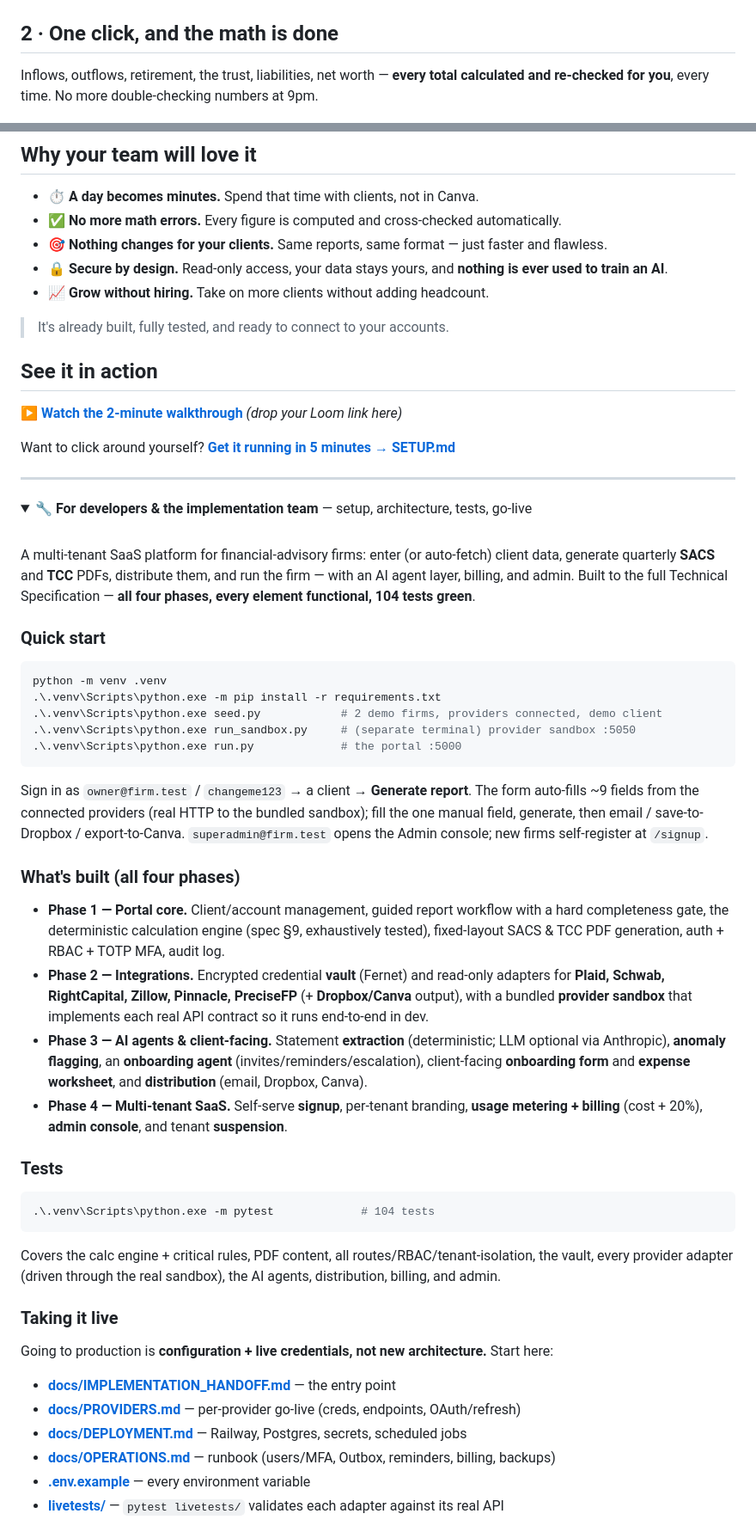
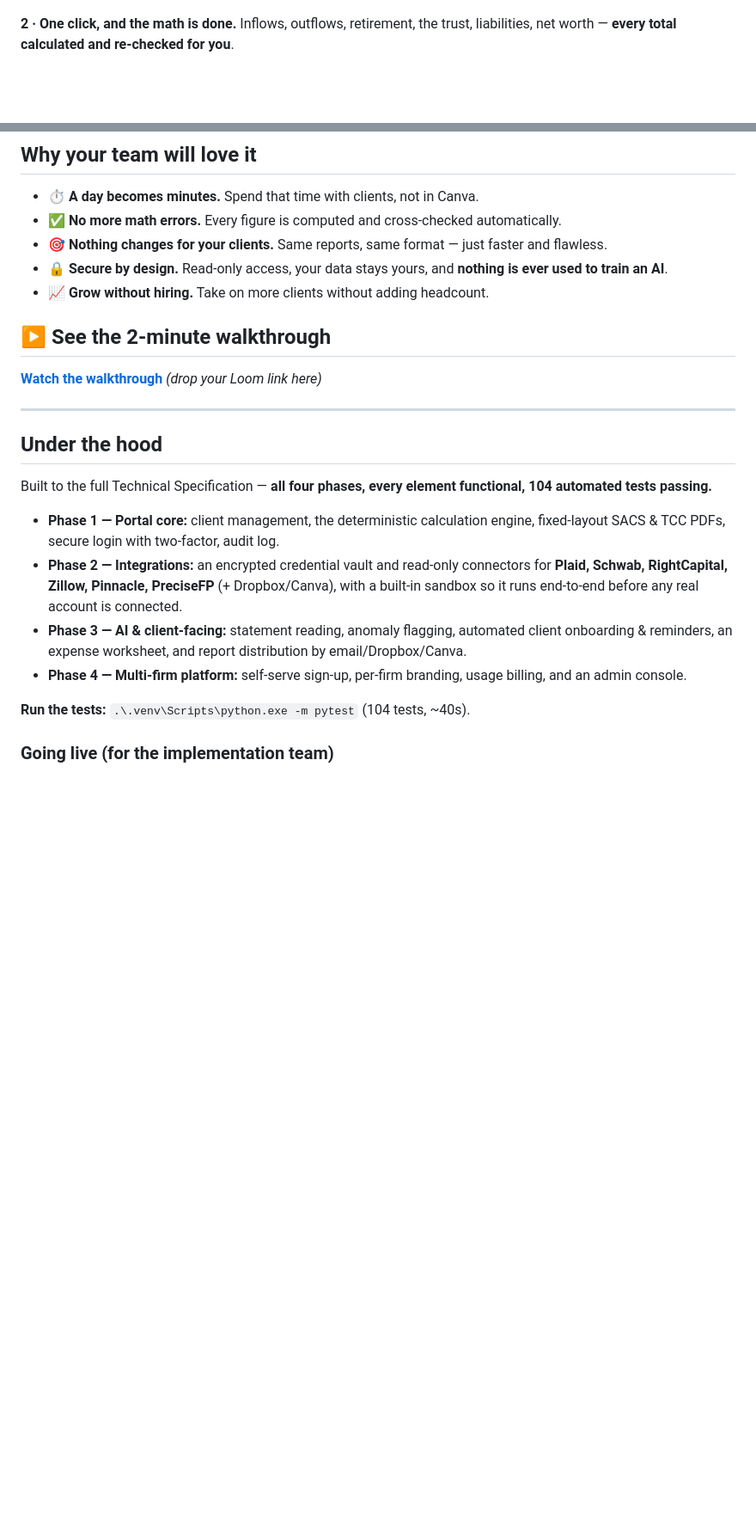
Before and after one commit to bhengubv/sagan-aw-client-portal, a Markdown page: README.md, 2 parts joined by grey strips. Shown at 86% size. Rendered like a GitHub page; folded sections open; blank space fills up the shorter version.

````diff
--- a/README.md
+++ b/README.md
@@ -15,9 +16,8 @@ The portal reaches into **Plaid, Schwab, RightCapital, Zillow and Pinnacle**, pu
 
 ![Balances auto-filled from your connected providers, each tagged with its source](docs/img/autofill.png)
 
-## 2 · One click, and the math is done
-
-Inflows, outflows, retirement, the trust, liabilities, net worth — **every total calculated and re-checked for you**, every time. No more double-checking numbers at 9pm.
+**2 · One click, and the math is done.**
+Inflows, outflows, retirement, the trust, liabilities, net worth — **every total calculated and re-checked for you**.
 
 ![Report ready — every total computed, ready to download or send](docs/img/review.png)
 
@@ -39,72 +90,22 @@ Pixel-perfect **SACS** (cash-flow) and **TCC** (net-worth) PDFs — exactly the
 - **🔒 Secure by design.** Read-only access, your data stays yours, and **nothing is ever used to train an AI**.
 - **📈 Grow without hiring.** Take on more clients without adding headcount.
 
-> It's already built, fully tested, and ready to connect to your accounts.
+## ▶️ See the 2-minute walkthrough
 
-## See it in action
-
-▶️ **[Watch the 2-minute walkthrough](#)**  *(drop your Loom link here)*
-
-Want to click around yourself? **[Get it running in 5 minutes → SETUP.md](SETUP.md)**
+**[Watch the walkthrough](#)**  *(drop your Loom link here)*
 
 ---
 
-<details>
-<summary><strong>🔧 For developers &amp; the implementation team</strong> — setup, architecture, tests, go-live</summary>
+## Under the hood
 
-<br>
+Built to the full Technical Specification — **all four phases, every element functional, 104 automated tests passing.**
 
-A multi-tenant SaaS platform for financial-advisory firms: enter (or auto-fetch) client data,
-generate quarterly **SACS** and **TCC** PDFs, distribute them, and run the firm — with an AI
-agent layer, billing, and admin. Built to the full Technical Specification — **all four phases,
-every element functional, 104 tests green**.
+- **Phase 1 — Portal core:** client management, the deterministic calculation engine, fixed-layout SACS & TCC PDFs, secure login with two-factor, audit log.
+- **Phase 2 — Integrations:** an encrypted credential vault and read-only connectors for **Plaid, Schwab, RightCapital, Zillow, Pinnacle, PreciseFP** (+ Dropbox/Canva), with a built-in sandbox so it runs end-to-end before any real account is connected.
+- **Phase 3 — AI & client-facing:** statement reading, anomaly flagging, automated client onboarding & reminders, an expense worksheet, and report distribution by email/Dropbox/Canva.
+- **Phase 4 — Multi-firm platform:** self-serve sign-up, per-firm branding, usage billing, and an admin console.
 
-### Quick start
+**Run the tests:** `.\.venv\Scripts\python.exe -m pytest` (104 tests, ~40s).
 
-```powershell
-python -m venv .venv
-.\.venv\Scripts\python.exe -m pip install -r requirements.txt
-.\.venv\Scripts\python.exe seed.py            # 2 demo firms, providers connected, demo client
-.\.venv\Scripts\python.exe run_sandbox.py     # (separate terminal) provider sandbox :5050
-.\.venv\Scripts\python.exe run.py             # the portal :5000
-```
+### Going live (for the implementation team)
 
-Sign in as `owner@firm.test` / `changeme123` → a client → **Generate report**. The form
-auto-fills ~9 fields from the connected providers (real HTTP to the bundled sandbox); fill the
-one manual field, generate, then email / save-to-Dropbox / export-to-Canva. `superadmin@firm.test`
-opens the Admin console; new firms self-register at `/signup`.
-
-### What's built (all four phases)
-
-- **Phase 1 — Portal core.** Client/account management, guided report workflow with a hard
-  completeness gate, the deterministic calculation engine (spec §9, exhaustively tested),
-  fixed-layout SACS &amp; TCC PDF generation, auth + RBAC + TOTP MFA, audit log.
-- **Phase 2 — Integrations.** Encrypted credential **vault** (Fernet) and read-only adapters for
-  **Plaid, Schwab, RightCapital, Zillow, Pinnacle, PreciseFP** (+ **Dropbox/Canva** output),
-  with a bundled **provider sandbox** that implements each real API contract so it runs end-to-end in dev.
-- **Phase 3 — AI agents &amp; client-facing.** Statement **extraction** (deterministic; LLM optional
-  via Anthropic), **anomaly flagging**, an **onboarding agent** (invites/reminders/escalation),
-  client-facing **onboarding form** and **expense worksheet**, and **distribution** (email, Dropbox, Canva).
-- **Phase 4 — Multi-tenant SaaS.** Self-serve **signup**, per-tenant branding, **usage metering +
-  billing** (cost + 20%), **admin console**, and tenant **suspension**.
-
-### Tests
-
-```powershell
-.\.venv\Scripts\python.exe -m pytest             # 104 tests
-```
-Covers the calc engine + critical rules, PDF content, all routes/RBAC/tenant-isolation, the
-vault, every provider adapter (driven through the real sandbox), the AI agents, distribution,
-billing, and admin.
-
-### Taking it live
-
-Going to production is **configuration + live credentials, not new architecture.** Start here:
-
-- **[docs/IMPLEMENTATION_HANDOFF.md](docs/IMPLEMENTATION_HANDOFF.md)** — the entry point
-- **[docs/PROVIDERS.md](docs/PROVIDERS.md)** — per-provider go-live (creds, endpoints, OAuth/refresh)
-- **[docs/DEPLOYMENT.md](docs/DEPLOYMENT.md)** — Railway, Postgres, secrets, scheduled jobs
-- **[docs/OPERATIONS.md](docs/OPERATIONS.md)** — runbook (users/MFA, Outbox, reminders, billing, backups)
-- **[.env.example](.env.example)** — every environment variable
-- **[livetests/](livetests/)** — `pytest livetests/` validates each adapter against its real API
-
````
Also changed, not shown: other parts of README.md (+60 -24 lines).
